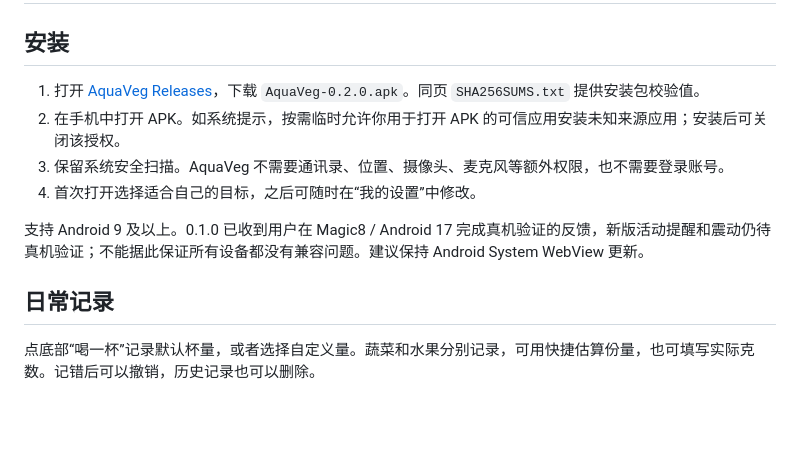
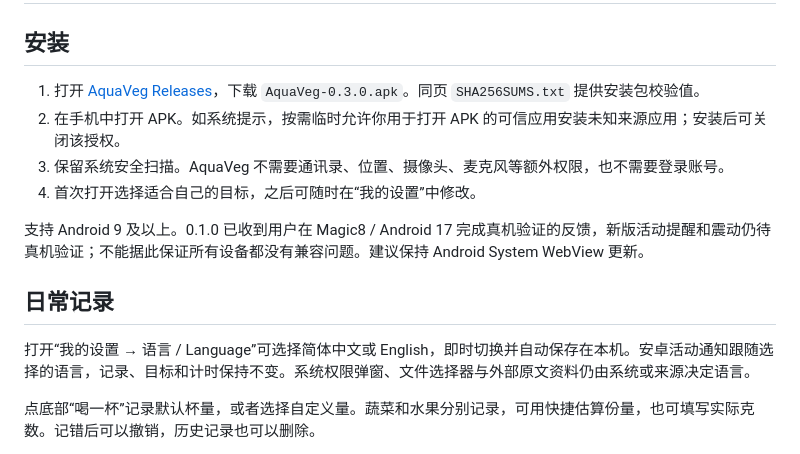
Before and after one commit to Guo-4869/AquaVeg, a Markdown page: INSTALL.md, the part around the change. Rendered like a GitHub page; blank space fills up the shorter version.

```diff
--- a/INSTALL.md
+++ b/INSTALL.md
@@ -2,7 +2,7 @@
 
 ## 安装
 
-1. 打开 [AquaVeg Releases](https://github.com/Guo-4869/AquaVeg/releases)，下载 `AquaVeg-0.2.0.apk`。同页 `SHA256SUMS.txt` 提供安装包校验值。
+1. 打开 [AquaVeg Releases](https://github.com/Guo-4869/AquaVeg/releases)，下载 `AquaVeg-0.3.0.apk`。同页 `SHA256SUMS.txt` 提供安装包校验值。
 2. 在手机中打开 APK。如系统提示，按需临时允许你用于打开 APK 的可信应用安装未知来源应用；安装后可关闭该授权。
 3. 保留系统安全扫描。AquaVeg 不需要通讯录、位置、摄像头、麦克风等额外权限，也不需要登录账号。
 4. 首次打开选择适合自己的目标，之后可随时在“我的设置”中修改。
@@ -10,6 +10,8 @@
 支持 Android 9 及以上。0.1.0 已收到用户在 Magic8 / Android 17 完成真机验证的反馈，新版活动提醒和震动仍待真机验证；不能据此保证所有设备都没有兼容问题。建议保持 Android System WebView 更新。
 
 ## 日常记录
+
+打开“我的设置 → 语言 / Language”可选择简体中文或 English，即时切换并自动保存在本机。安卓活动通知跟随选择的语言，记录、目标和计时保持不变。系统权限弹窗、文件选择器与外部原文资料仍由系统或来源决定语言。
 
 点底部“喝一杯”记录默认杯量，或者选择自定义量。蔬菜和水果分别记录，可用快捷估算份量，也可填写实际克数。记错后可以撤销，历史记录也可以删除。
 
```
Also changed, not shown: README.en.md (added, +37 -0 lines), README.md (+9 -3 lines), images/english-home.png (added).
